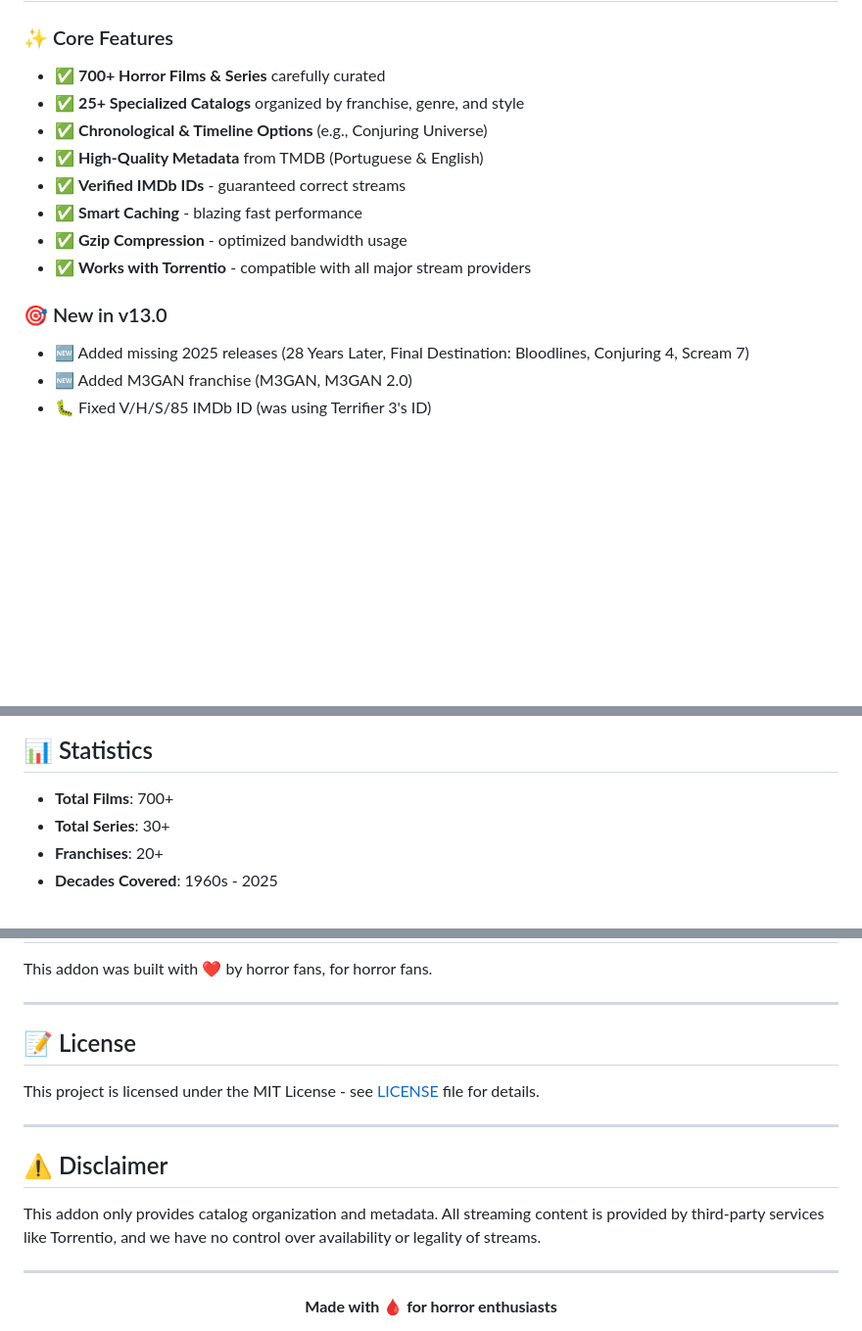
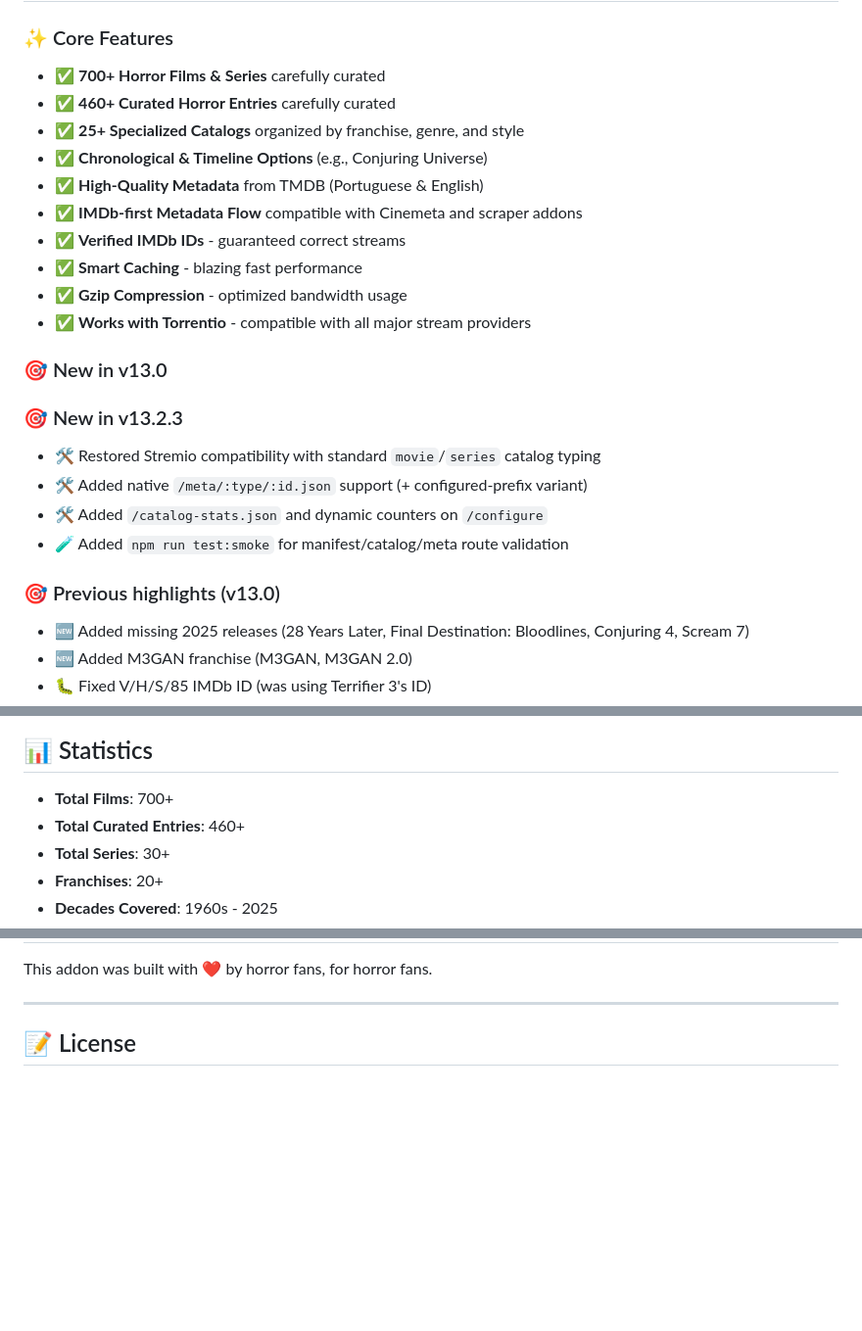
Before and after one commit to blaumath/Horror-Archive, a Markdown page: README.md, 3 parts joined by grey strips. Shown at 98% size. Rendered like a GitHub page; blank space fills up the shorter version.

Commit message:
Update README for v13.2.3 features and license
Updated version information and added new features for v13.2.3, including compatibility improvements and new metadata support.

```diff
--- a/README.md
+++ b/README.md
@@ -71,15 +73,24 @@ https://horror-archive.vercel.app/manifest.json
 
 ### ✨ Core Features
 - ✅ **700+ Horror Films & Series** carefully curated
+- ✅ **460+ Curated Horror Entries** carefully curated
 - ✅ **25+ Specialized Catalogs** organized by franchise, genre, and style
 - ✅ **Chronological & Timeline Options** (e.g., Conjuring Universe)
 - ✅ **High-Quality Metadata** from TMDB (Portuguese & English)
+- ✅ **IMDb-first Metadata Flow** compatible with Cinemeta and scraper addons
 - ✅ **Verified IMDb IDs** - guaranteed correct streams
 - ✅ **Smart Caching** - blazing fast performance
 - ✅ **Gzip Compression** - optimized bandwidth usage
 - ✅ **Works with Torrentio** - compatible with all major stream providers
 
 ### 🎯 New in v13.0
+### 🎯 New in v13.2.3
+- 🛠️ Restored Stremio compatibility with standard `movie`/`series` catalog typing
+- 🛠️ Added native `/meta/:type/:id.json` support (+ configured-prefix variant)
+- 🛠️ Added `/catalog-stats.json` and dynamic counters on `/configure`
+- 🧪 Added `npm run test:smoke` for manifest/catalog/meta route validation
+
+### 🎯 Previous highlights (v13.0)
 - 🆕 Added missing 2025 releases (28 Years Later, Final Destination: Bloodlines, Conjuring 4, Scream 7)
 - 🆕 Added M3GAN franchise (M3GAN, M3GAN 2.0)
 - 🐛 Fixed V/H/S/85 IMDb ID (was using Terrifier 3's ID)
@@ -116,6 +127,7 @@ https://horror-archive.vercel.app/manifest.json
 ## 📊 Statistics
 
 - **Total Films**: 700+
+- **Total Curated Entries**: 460+
 - **Total Series**: 30+
 - **Franchises**: 20+
 - **Decades Covered**: 1960s - 2025
@@ -141,18 +153,3 @@ This addon was built with ❤️ by horror fans, for horror fans.
 ---
 
 ## 📝 License
-
-This project is licensed under the MIT License - see [LICENSE](LICENSE) file for details.
-
----
-
-## ⚠️ Disclaimer
-
-This addon only provides catalog organization and metadata. All streaming content is provided by third-party services like Torrentio, and we have no control over availability or legality of streams.
-
----
-
-<div align="center">
-
-**Made with 🩸 for horror enthusiasts**
-
```
Also changed, not shown: other parts of README.md (+2 -3 lines).
